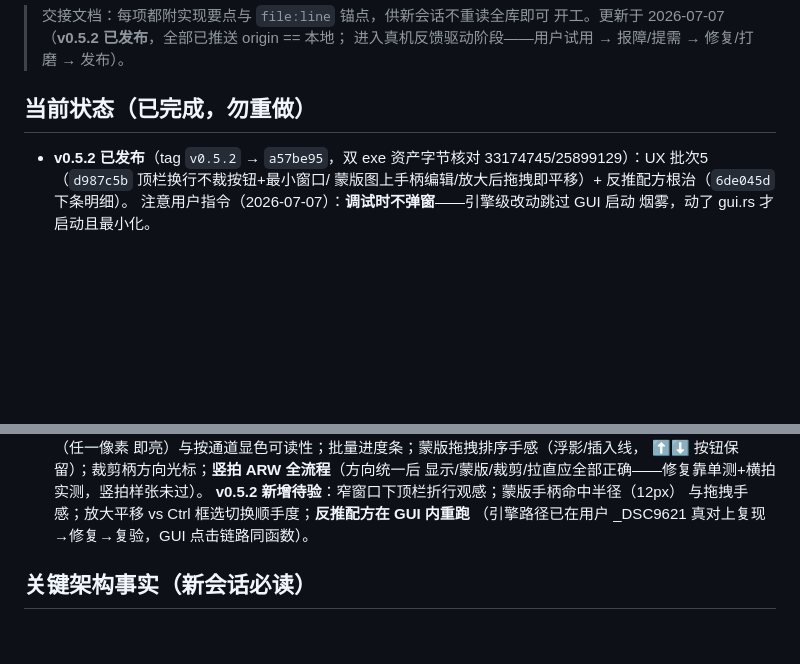
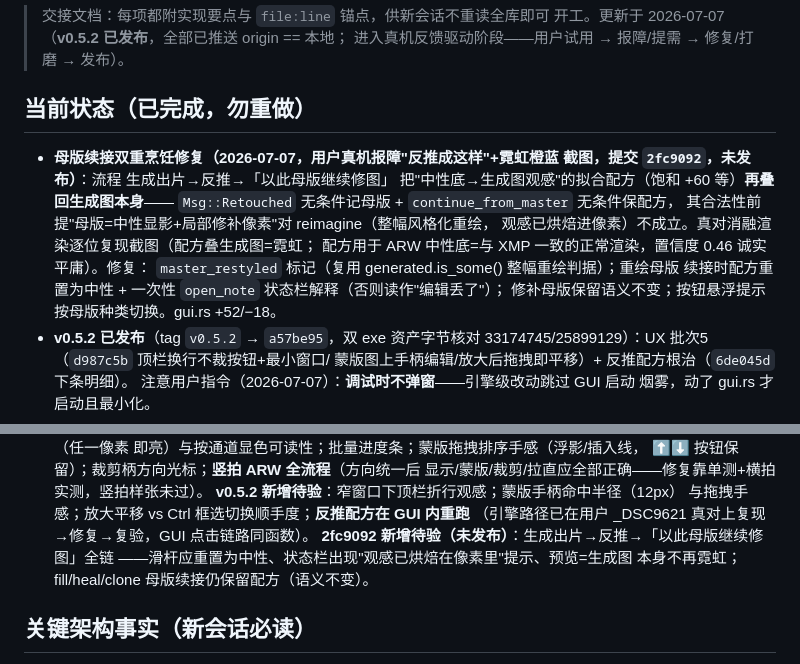
Before and after one commit to skymanbp/autoshop, a Markdown page: docs/ROADMAP.md, 2 parts joined by grey strips. Rendered like a GitHub page; blank space fills up the shorter version.

Commit message:
docs: ROADMAP — record continue-from-master double-cook fix (2fc9092) + acceptance items

```diff
--- a/docs/ROADMAP.md
+++ b/docs/ROADMAP.md
@@ -6,6 +6,16 @@
 
 ## 当前状态（已完成，勿重做）
 
+- **母版续接双重烹饪修复（2026-07-07，用户真机报障"反推成这样"+霓虹橙蓝
+  截图，提交 `2fc9092`，未发布）**：流程 生成出片→反推→「以此母版继续修图」
+  把"中性底→生成图观感"的拟合配方（饱和 +60 等）**再叠回生成图本身**——
+  `Msg::Retouched` 无条件记母版 + `continue_from_master` 无条件保配方，
+  其合法性前提"母版=中性显影+局部修补像素"对 reimagine（整幅风格化重绘，
+  观感已烘焙进像素）不成立。真对消融渲染逐位复现截图（配方叠生成图=霓虹；
+  配方用于 ARW 中性底=与 XMP 一致的正常渲染，置信度 0.46 诚实平庸）。修复：
+  `master_restyled` 标记（复用 generated.is_some() 整幅重绘判据）；重绘母版
+  续接时配方重置为中性 + 一次性 `open_note` 状态栏解释（否则读作"编辑丢了"）；
+  修补母版保留语义不变；按钮悬浮提示按母版种类切换。gui.rs +52/−18。
 - **v0.5.2 已发布**（tag `v0.5.2` → `a57be95`，双 exe 资产字节核对
   33174745/25899129）：UX 批次5（`d987c5b` 顶栏换行不裁按钮+最小窗口/
   蒙版图上手柄编辑/放大后拖拽即平移）+ 反推配方根治（`6de045d` 下条明细）。
@@ -96,6 +106,9 @@
   **v0.5.2 新增待验**：窄窗口下顶栏折行观感；蒙版手柄命中半径（12px）
   与拖拽手感；放大平移 vs Ctrl 框选切换顺手度；**反推配方在 GUI 内重跑**
   （引擎路径已在用户 _DSC9621 真对上复现→修复→复验，GUI 点击链路同函数）。
+  **2fc9092 新增待验（未发布）**：生成出片→反推→「以此母版继续修图」全链
+  ——滑杆应重置为中性、状态栏出现"观感已烘焙在像素里"提示、预览=生成图
+  本身不再霓虹；fill/heal/clone 母版续接仍保留配方（语义不变）。
 
 ## 关键架构事实（新会话必读）
 
```
